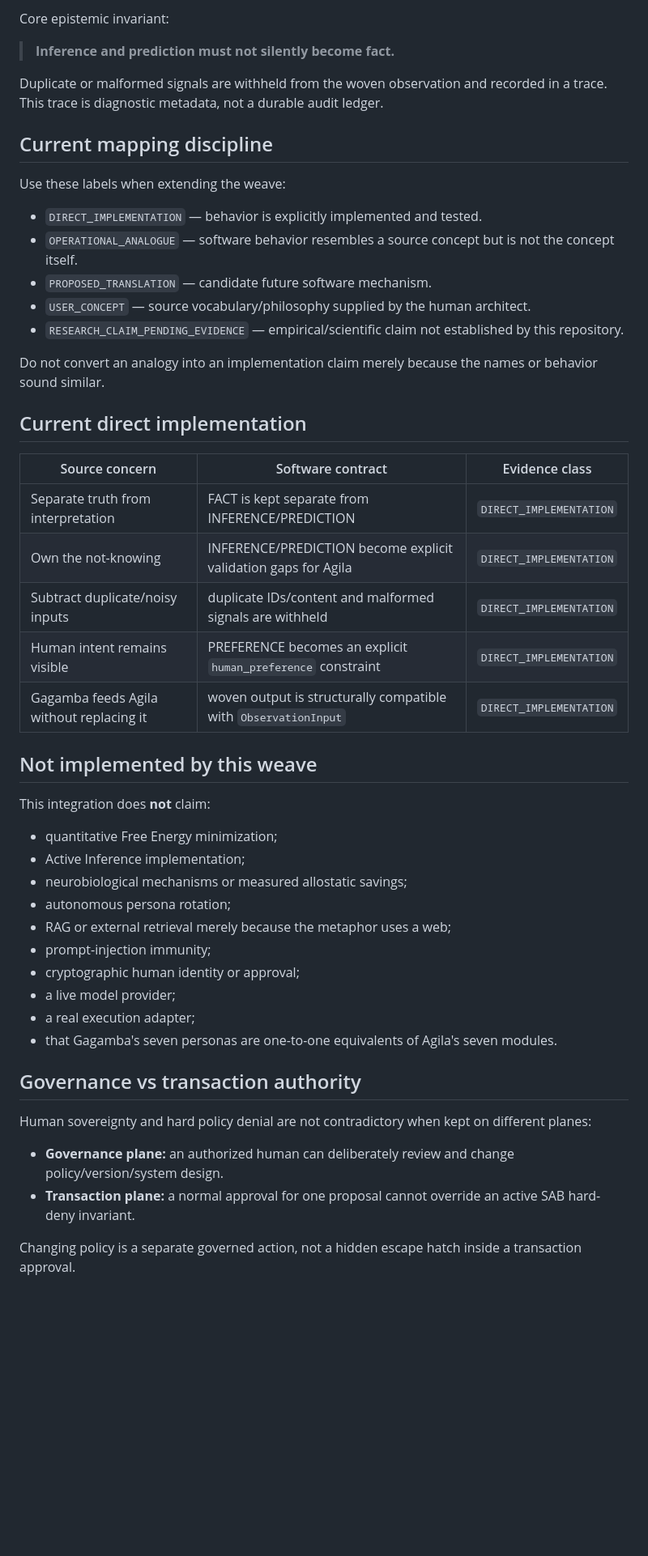
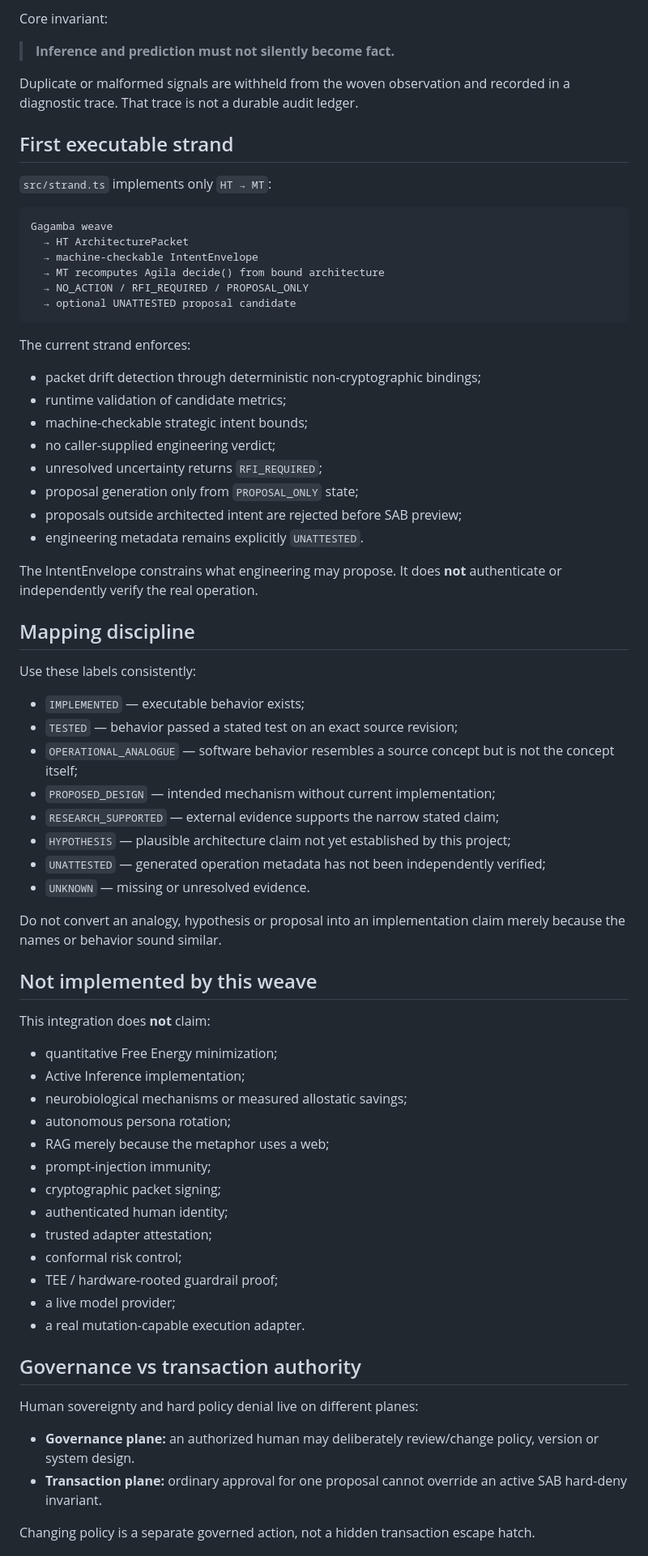
Before and after one commit to henyongoportunista/AgilaLogic, a Markdown page: docs/GAGAMBA_AGILA_WEAVE.md, the part around one of its changes. Shown at 81% size. Rendered like a GitHub page; blank space fills up the shorter version.

Commit message:
docs: align weave contract with unified architecture

````diff
--- a/docs/GAGAMBA_AGILA_WEAVE.md
+++ b/docs/GAGAMBA_AGILA_WEAVE.md
@@ -70,32 +80,51 @@ GagambaSignal[]
 ```
 
-Core epistemic invariant:
+Core invariant:
 
 > **Inference and prediction must not silently become fact.**
 
-Duplicate or malformed signals are withheld from the woven observation and recorded in a trace. This trace is diagnostic metadata, not a durable audit ledger.
+Duplicate or malformed signals are withheld from the woven observation and recorded in a diagnostic trace. That trace is not a durable audit ledger.
 
-## Current mapping discipline
+## First executable strand
 
-Use these labels when extending the weave:
+`src/strand.ts` implements only `HT → MT`:
 
-- `DIRECT_IMPLEMENTATION` — behavior is explicitly implemented and tested.
-- `OPERATIONAL_ANALOGUE` — software behavior resembles a source concept but is not the concept itself.
-- `PROPOSED_TRANSLATION` — candidate future software mechanism.
-- `USER_CONCEPT` — source vocabulary/philosophy supplied by the human architect.
-- `RESEARCH_CLAIM_PENDING_EVIDENCE` — empirical/scientific claim not established by this repository.
+```text
+Gagamba weave
+  → HT ArchitecturePacket
+  → machine-checkable IntentEnvelope
+  → MT recomputes Agila decide() from bound architecture
+  → NO_ACTION / RFI_REQUIRED / PROPOSAL_ONLY
+  → optional UNATTESTED proposal candidate
+```
 
-Do not convert an analogy into an implementation claim merely because the names or behavior sound similar.
+The current strand enforces:
 
-## Current direct implementation
+- packet drift detection through deterministic non-cryptographic bindings;
+- runtime validation of candidate metrics;
+- machine-checkable strategic intent bounds;
+- no caller-supplied engineering verdict;
+- unresolved uncertainty returns `RFI_REQUIRED`;
+- proposal generation only from `PROPOSAL_ONLY` state;
+- proposals outside architected intent are rejected before SAB preview;
+- engineering metadata remains explicitly `UNATTESTED`.
 
-| Source concern | Software contract | Evidence class |
-| --- | --- | --- |
-| Separate truth from interpretation | FACT is kept separate from INFERENCE/PREDICTION | `DIRECT_IMPLEMENTATION` |
-| Own the not-knowing | INFERENCE/PREDICTION become explicit validation gaps for Agila | `DIRECT_IMPLEMENTATION` |
-| Subtract duplicate/noisy inputs | duplicate IDs/content and malformed signals are withheld | `DIRECT_IMPLEMENTATION` |
-| Human intent remains visible | PREFERENCE becomes an explicit `human_preference` constraint | `DIRECT_IMPLEMENTATION` |
-| Gagamba feeds Agila without replacing it | woven output is structurally compatible with `ObservationInput` | `DIRECT_IMPLEMENTATION` |
+The IntentEnvelope constrains what engineering may propose. It does **not** authenticate or independently verify the real operation.
+
+## Mapping discipline
+
+Use these labels consistently:
+
+- `IMPLEMENTED` — executable behavior exists;
+- `TESTED` — behavior passed a stated test on an exact source revision;
+- `OPERATIONAL_ANALOGUE` — software behavior resembles a source concept but is not the concept itself;
+- `PROPOSED_DESIGN` — intended mechanism without current implementation;
+- `RESEARCH_SUPPORTED` — external evidence supports the narrow stated claim;
+- `HYPOTHESIS` — plausible architecture claim not yet established by this project;
+- `UNATTESTED` — generated operation metadata has not been independently verified;
+- `UNKNOWN` — missing or unresolved evidence.
+
+Do not convert an analogy, hypothesis or proposal into an implementation claim merely because the names or behavior sound similar.
 
 ## Not implemented by this weave
 
@@ -105,19 +134,22 @@ This integration does **not** claim:
 - Active Inference implementation;
 - neurobiological mechanisms or measured allostatic savings;
 - autonomous persona rotation;
-- RAG or external retrieval merely because the metaphor uses a web;
+- RAG merely because the metaphor uses a web;
 - prompt-injection immunity;
-- cryptographic human identity or approval;
+- cryptographic packet signing;
+- authenticated human identity;
+- trusted adapter attestation;
+- conformal risk control;
+- TEE / hardware-rooted guardrail proof;
 - a live model provider;
-- a real execution adapter;
-- that Gagamba's seven personas are one-to-one equivalents of Agila's seven modules.
+- a real mutation-capable execution adapter.
 
 ## Governance vs transaction authority
 
-Human sovereignty and hard policy denial are not contradictory when kept on different planes:
+Human sovereignty and hard policy denial live on different planes:
 
-- **Governance plane:** an authorized human can deliberately review and change policy/version/system design.
-- **Transaction plane:** a normal approval for one proposal cannot override an active SAB hard-deny invariant.
+- **Governance plane:** an authorized human may deliberately review/change policy, version or system design.
+- **Transaction plane:** ordinary approval for one proposal cannot override an active SAB hard-deny invariant.
 
-Changing policy is a separate governed action, not a hidden escape hatch inside a transaction approval.
+Changing policy is a separate governed action, not a hidden transaction escape hatch.
 
````
Also changed, not shown: other parts of docs/GAGAMBA_AGILA_WEAVE.md (+54 -43 lines).
